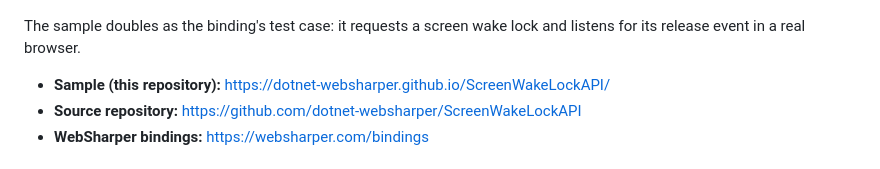
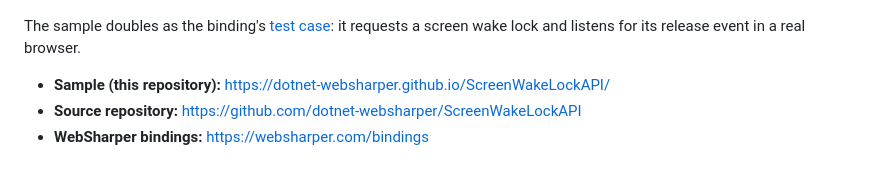
Before and after one commit to dotnet-websharper/ScreenWakeLockAPI, a Markdown page: README.md, the part around the change. Rendered like a GitHub page.

Commit message:
Fix README test-case anchor

```diff
--- a/README.md
+++ b/README.md
@@ -22,7 +22,7 @@ This repository contains:
 
 ![Screen Wake Lock API sample](docs/sample.png)
 
-The sample doubles as the binding's test case: it requests a screen wake lock and listens for its release event in a real browser.
+The sample doubles as the binding's [test case](#running-the-sample): it requests a screen wake lock and listens for its release event in a real browser.
 
 - **Sample (this repository):** <https://dotnet-websharper.github.io/ScreenWakeLockAPI/>
 - **Source repository:** <https://github.com/dotnet-websharper/ScreenWakeLockAPI>
```
